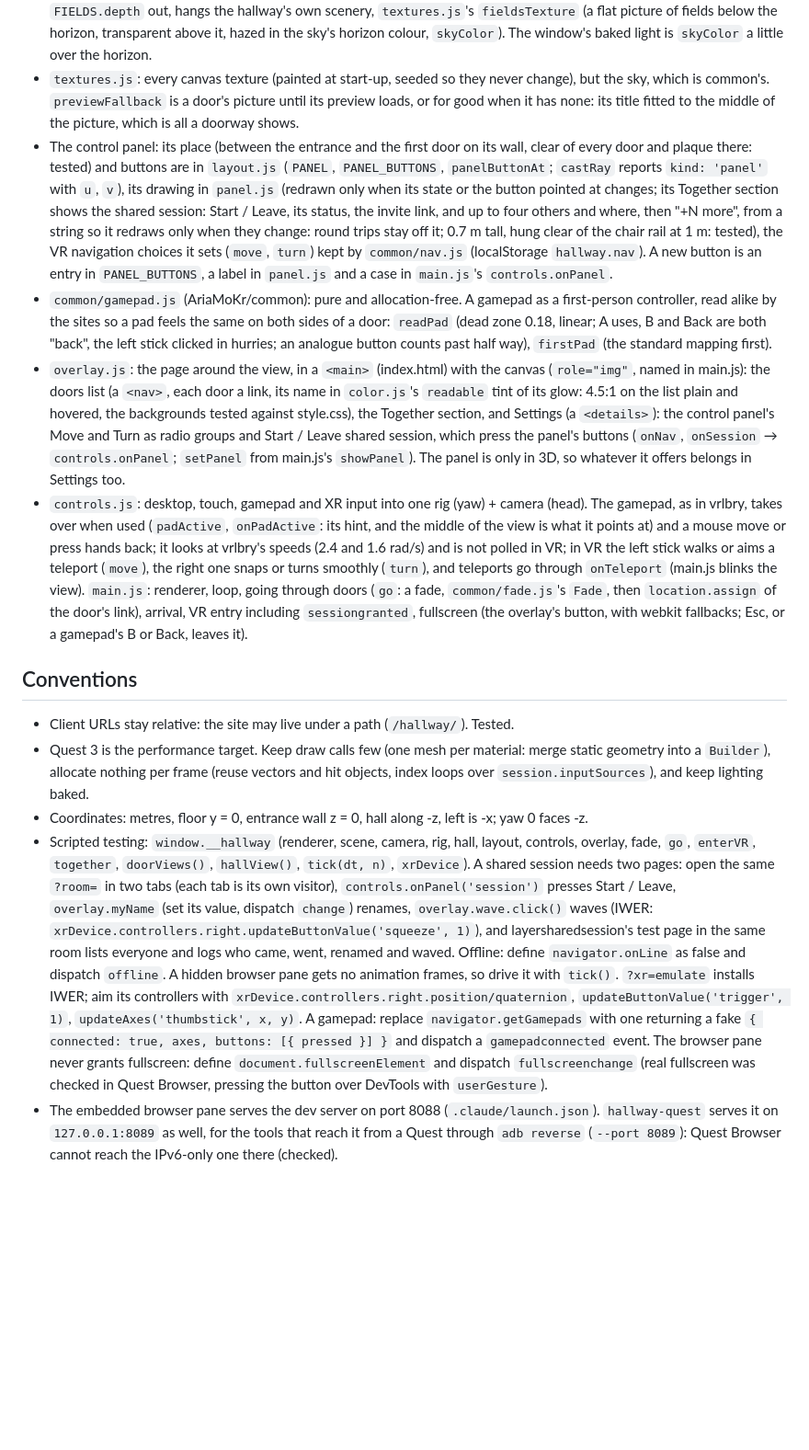
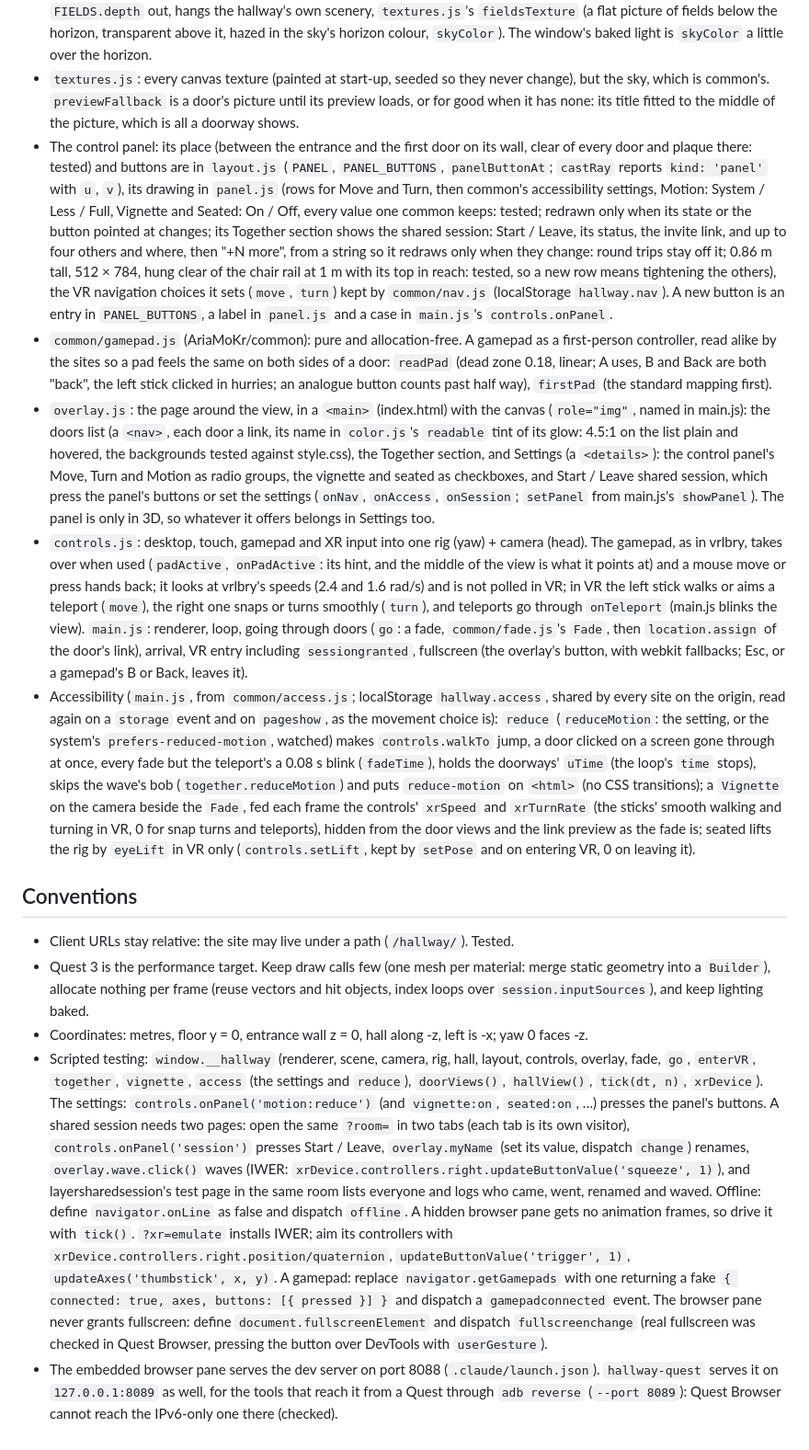
Before and after one commit to AriaMoKr/hallway, a Markdown page: CLAUDE.md, the part around the change. Shown at 92% size. Drawn GitHub-style; blank space fills up the shorter version.

```diff
--- a/CLAUDE.md
+++ b/CLAUDE.md
@@ -42,15 +42,16 @@ node tools/door-views.mjs [--port n] [--cdp <url>]    # the view out of every op
 - `door-view.js`: the view out of a door, for the environment behind it (common's README, "The view from your door"): `doorView` (pure: the eye on the threshold, the off-axis frustum onto the opposite wall's plane, the parameters an environment's portal hangs it with) and `renderDoorView` (into a render target, read back to a canvas, the fade hidden, the doorways still); `renderHallView`, the same from `HALL_VIEW`, is the link preview's picture (`public/social.jpg`, 1280 × 640: index.html's `og:image`, whose tags are tested against it). `__hallway.doorViews()` renders every open door's once the previews have loaded (`hall.previewsLoaded`), `__hallway.hallView()` the link preview's; `tools/door-views.mjs` reloads the page it finds (over DevTools: `Page.reload`) and writes them to `public/views/` and `public/social.jpg`. A new or changed door changes the views across the hall and the link preview: render them again and commit them.
 - The end window (`hall.js`): its glass is `common/sky.js`'s `skyMaterial(skyTexture(), { yaw: 0 })`, outside's late afternoon at infinity (looking down the hall as one looks down the garden), drawn first and writing no depth; in front of it, `FIELDS.depth` out, hangs the hallway's own scenery, `textures.js`'s `fieldsTexture` (a flat picture of fields below the horizon, transparent above it, hazed in the sky's horizon colour, `skyColor`). The window's baked light is `skyColor` a little over the horizon.
 - `textures.js`: every canvas texture (painted at start-up, seeded so they never change), but the sky, which is common's. `previewFallback` is a door's picture until its preview loads, or for good when it has none: its title fitted to the middle of the picture, which is all a doorway shows.
-- The control panel: its place (between the entrance and the first door on its wall, clear of every door and plaque there: tested) and buttons are in `layout.js` (`PANEL`, `PANEL_BUTTONS`, `panelButtonAt`; `castRay` reports `kind: 'panel'` with `u`, `v`), its drawing in `panel.js` (redrawn only when its state or the button pointed at changes; its Together section shows the shared session: Start / Leave, its status, the invite link, and up to four others and where, then "+N more", from a string so it redraws only when they change: round trips stay off it; 0.7 m tall, hung clear of the chair rail at 1 m: tested), the VR navigation choices it sets (`move`, `turn`) kept by `common/nav.js` (localStorage `hallway.nav`). A new button is an entry in `PANEL_BUTTONS`, a label in `panel.js` and a case in `main.js`'s `controls.onPanel`.
+- The control panel: its place (between the entrance and the first door on its wall, clear of every door and plaque there: tested) and buttons are in `layout.js` (`PANEL`, `PANEL_BUTTONS`, `panelButtonAt`; `castRay` reports `kind: 'panel'` with `u`, `v`), its drawing in `panel.js` (rows for Move and Turn, then common's accessibility settings, Motion: System / Less / Full, Vignette and Seated: On / Off, every value one common keeps: tested; redrawn only when its state or the button pointed at changes; its Together section shows the shared session: Start / Leave, its status, the invite link, and up to four others and where, then "+N more", from a string so it redraws only when they change: round trips stay off it; 0.86 m tall, 512 × 784, hung clear of the chair rail at 1 m with its top in reach: tested, so a new row means tightening the others), the VR navigation choices it sets (`move`, `turn`) kept by `common/nav.js` (localStorage `hallway.nav`). A new button is an entry in `PANEL_BUTTONS`, a label in `panel.js` and a case in `main.js`'s `controls.onPanel`.
 - `common/gamepad.js` (AriaMoKr/common): pure and allocation-free. A gamepad as a first-person controller, read alike by the sites so a pad feels the same on both sides of a door: `readPad` (dead zone 0.18, linear; A uses, B and Back are both "back", the left stick clicked in hurries; an analogue button counts past half way), `firstPad` (the standard mapping first).
-- `overlay.js`: the page around the view, in a `<main>` (index.html) with the canvas (`role="img"`, named in main.js): the doors list (a `<nav>`, each door a link, its name in `color.js`'s `readable` tint of its glow: 4.5:1 on the list plain and hovered, the backgrounds tested against style.css), the Together section, and Settings (a `<details>`): the control panel's Move and Turn as radio groups and Start / Leave shared session, which press the panel's buttons (`onNav`, `onSession` → `controls.onPanel`; `setPanel` from main.js's `showPanel`). The panel is only in 3D, so whatever it offers belongs in Settings too.
+- `overlay.js`: the page around the view, in a `<main>` (index.html) with the canvas (`role="img"`, named in main.js): the doors list (a `<nav>`, each door a link, its name in `color.js`'s `readable` tint of its glow: 4.5:1 on the list plain and hovered, the backgrounds tested against style.css), the Together section, and Settings (a `<details>`): the control panel's Move, Turn and Motion as radio groups, the vignette and seated as checkboxes, and Start / Leave shared session, which press the panel's buttons or set the settings (`onNav`, `onAccess`, `onSession`; `setPanel` from main.js's `showPanel`). The panel is only in 3D, so whatever it offers belongs in Settings too.
 - `controls.js`: desktop, touch, gamepad and XR input into one rig (yaw) + camera (head). The gamepad, as in vrlbry, takes over when used (`padActive`, `onPadActive`: its hint, and the middle of the view is what it points at) and a mouse move or press hands back; it looks at vrlbry's speeds (2.4 and 1.6 rad/s) and is not polled in VR; in VR the left stick walks or aims a teleport (`move`), the right one snaps or turns smoothly (`turn`), and teleports go through `onTeleport` (main.js blinks the view). `main.js`: renderer, loop, going through doors (`go`: a fade, `common/fade.js`'s `Fade`, then `location.assign` of the door's link), arrival, VR entry including `sessiongranted`, fullscreen (the overlay's button, with webkit fallbacks; Esc, or a gamepad's B or Back, leaves it).
+- Accessibility (`main.js`, from `common/access.js`; localStorage `hallway.access`, shared by every site on the origin, read again on a `storage` event and on `pageshow`, as the movement choice is): `reduce` (`reduceMotion`: the setting, or the system's `prefers-reduced-motion`, watched) makes `controls.walkTo` jump, a door clicked on a screen gone through at once, every fade but the teleport's a 0.08 s blink (`fadeTime`), holds the doorways' `uTime` (the loop's `time` stops), skips the wave's bob (`together.reduceMotion`) and puts `reduce-motion` on `<html>` (no CSS transitions); a `Vignette` on the camera beside the `Fade`, fed each frame the controls' `xrSpeed` and `xrTurnRate` (the sticks' smooth walking and turning in VR, 0 for snap turns and teleports), hidden from the door views and the link preview as the fade is; seated lifts the rig by `eyeLift` in VR only (`controls.setLift`, kept by `setPose` and on entering VR, 0 on leaving it).
 
 ## Conventions
 
 - Client URLs stay relative: the site may live under a path (`/hallway/`). Tested.
 - Quest 3 is the performance target. Keep draw calls few (one mesh per material: merge static geometry into a `Builder`), allocate nothing per frame (reuse vectors and hit objects, index loops over `session.inputSources`), and keep lighting baked.
 - Coordinates: metres, floor y = 0, entrance wall z = 0, hall along -z, left is -x; yaw 0 faces -z.
-- Scripted testing: `window.__hallway` (renderer, scene, camera, rig, hall, layout, controls, overlay, fade, `go`, `enterVR`, `together`, `doorViews()`, `hallView()`, `tick(dt, n)`, `xrDevice`). A shared session needs two pages: open the same `?room=` in two tabs (each tab is its own visitor), `controls.onPanel('session')` presses Start / Leave, `overlay.myName` (set its value, dispatch `change`) renames, `overlay.wave.click()` waves (IWER: `xrDevice.controllers.right.updateButtonValue('squeeze', 1)`), and layersharedsession's test page in the same room lists everyone and logs who came, went, renamed and waved. Offline: define `navigator.onLine` as false and dispatch `offline`. A hidden browser pane gets no animation frames, so drive it with `tick()`. `?xr=emulate` installs IWER; aim its controllers with `xrDevice.controllers.right.position/quaternion`, `updateButtonValue('trigger', 1)`, `updateAxes('thumbstick', x, y)`. A gamepad: replace `navigator.getGamepads` with one returning a fake `{ connected: true, axes, buttons: [{ pressed }] }` and dispatch a `gamepadconnected` event. The browser pane never grants fullscreen: define `document.fullscreenElement` and dispatch `fullscreenchange` (real fullscreen was checked in Quest Browser, pressing the button over DevTools with `userGesture`).
+- Scripted testing: `window.__hallway` (renderer, scene, camera, rig, hall, layout, controls, overlay, fade, `go`, `enterVR`, `together`, `vignette`, `access` (the settings and `reduce`), `doorViews()`, `hallView()`, `tick(dt, n)`, `xrDevice`). The settings: `controls.onPanel('motion:reduce')` (and `vignette:on`, `seated:on`, …) presses the panel's buttons. A shared session needs two pages: open the same `?room=` in two tabs (each tab is its own visitor), `controls.onPanel('session')` presses Start / Leave, `overlay.myName` (set its value, dispatch `change`) renames, `overlay.wave.click()` waves (IWER: `xrDevice.controllers.right.updateButtonValue('squeeze', 1)`), and layersharedsession's test page in the same room lists everyone and logs who came, went, renamed and waved. Offline: define `navigator.onLine` as false and dispatch `offline`. A hidden browser pane gets no animation frames, so drive it with `tick()`. `?xr=emulate` installs IWER; aim its controllers with `xrDevice.controllers.right.position/quaternion`, `updateButtonValue('trigger', 1)`, `updateAxes('thumbstick', x, y)`. A gamepad: replace `navigator.getGamepads` with one returning a fake `{ connected: true, axes, buttons: [{ pressed }] }` and dispatch a `gamepadconnected` event. The browser pane never grants fullscreen: define `document.fullscreenElement` and dispatch `fullscreenchange` (real fullscreen was checked in Quest Browser, pressing the button over DevTools with `userGesture`).
 - The embedded browser pane serves the dev server on port 8088 (`.claude/launch.json`). `hallway-quest` serves it on `127.0.0.1:8089` as well, for the tools that reach it from a Quest through `adb reverse` (`--port 8089`): Quest Browser cannot reach the IPv6-only one there (checked).
```
Also changed, not shown: README.md (+11 -0 lines), public/social.jpg, 14 other files.
